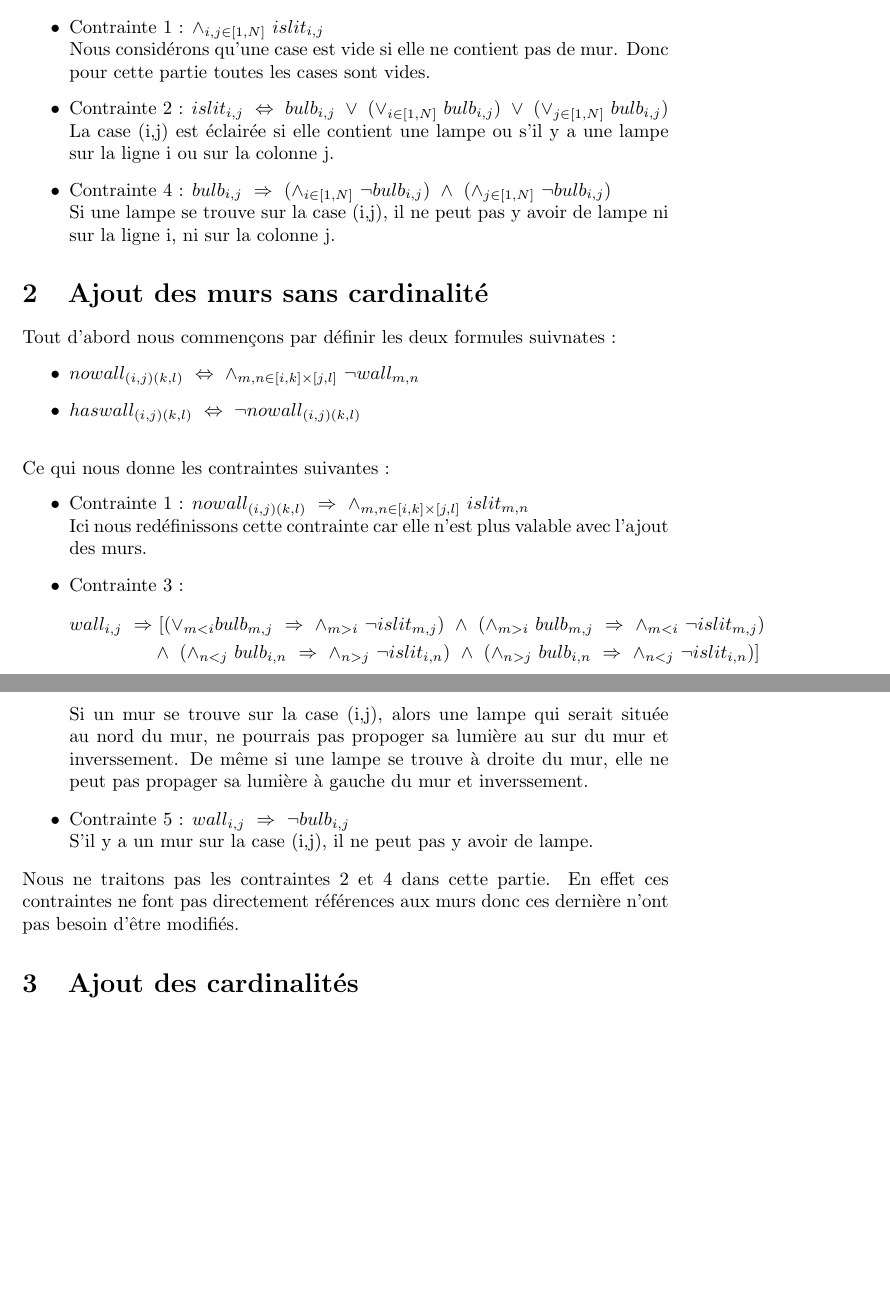
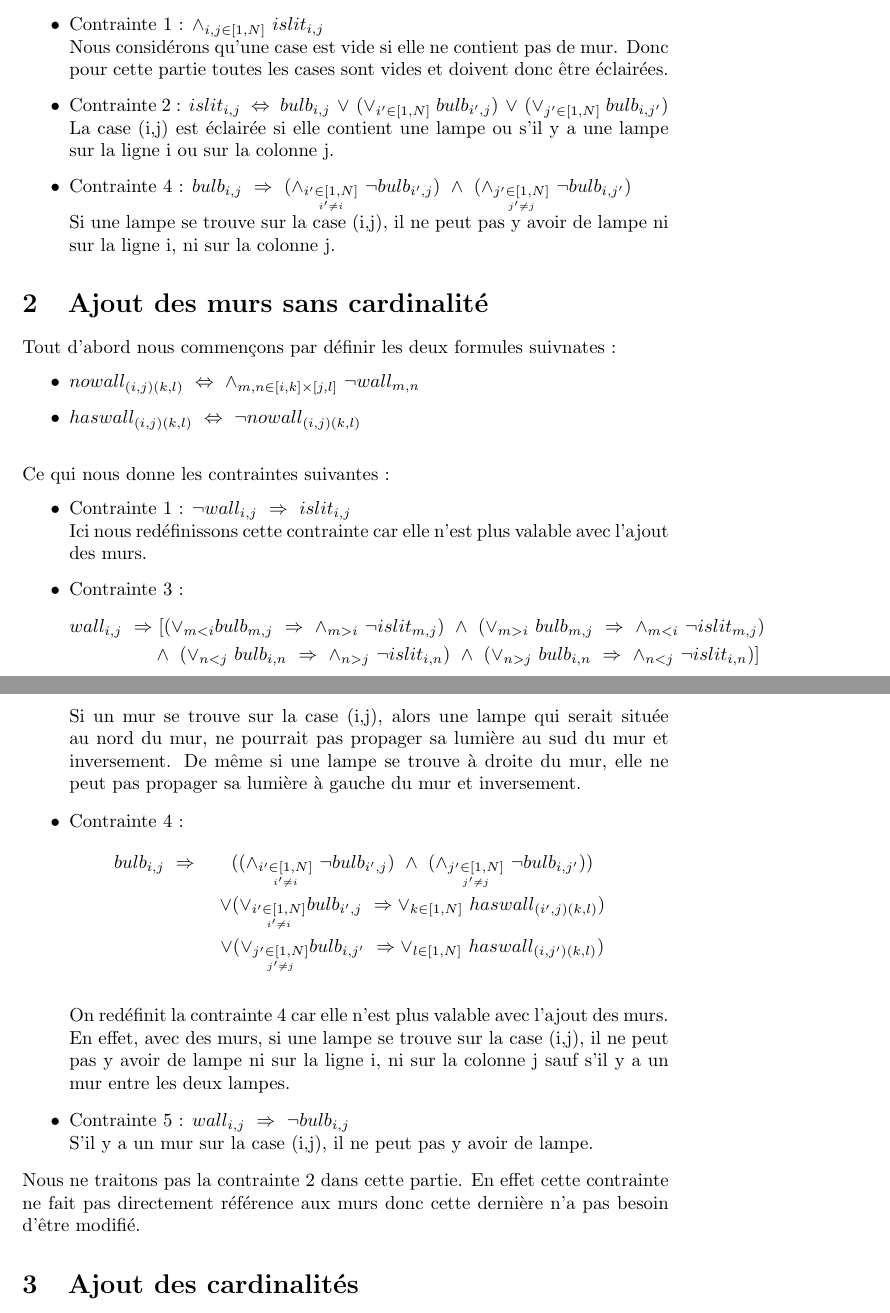
Before and after one commit to VictorChapal/Logique_et_preuve_DM, a LaTeX document (Rapport_Aubin_Chapal.tex): two parts of pages 1 and 2 of 2 before the commit and two parts of pages 1 and 2 of 3 after it, joined at a grey line, cut so that both start at the same text, the shorter picture padded with empty space. Compiled offline with pdfLaTeX.

Commit message:
J'en ai marre

```diff
--- a/Rapport_Aubin_Chapal.tex
+++ b/Rapport_Aubin_Chapal.tex
@@ -19,12 +19,12 @@ Dans cette section nous ne traiterons que les contraintes 1, 2 et 4. En effet le
 
 \begin{itemize}
 \item Contrainte 1 : $ \wedge_{i,j \in [1,N]} ~ islit_{i,j}  $ \\
- Nous considérons qu'une case est vide si elle ne contient pas de mur. Donc pour cette partie toutes les cases sont vides.
+ Nous considérons qu'une case est vide si elle ne contient pas de mur. Donc pour cette partie toutes les cases sont vides et doivent donc être éclairées.
 
-\item Contrainte 2 : $ islit_{i,j} ~ \Leftrightarrow ~ bulb_{i,j} ~ \vee ~ (\vee_{i \in [1,N]} ~ bulb_{i,j}) ~ \vee ~ (\vee_{j \in [1,N]} ~ bulb_{i,j}) $\\
+\item Contrainte 2 : $ islit_{i,j} ~ \Leftrightarrow ~ bulb_{i,j} ~ \vee ~ (\vee_{i' \in [1,N]} ~ bulb_{i',j}) ~ \vee ~ (\vee_{j' \in [1,N]} ~ bulb_{i,j'}) $\\
   La case (i,j) est éclairée si elle contient une lampe ou s'il y a une lampe sur la ligne i ou sur la colonne j.
 
-\item Contrainte 4 : $ bulb_{i,j} ~ \Rightarrow ~ (\wedge_{i \in [1,N]} ~ \neg bulb_{i,j}) ~ \wedge ~ (\wedge_{j \in [1,N]} ~ \neg bulb_{i,j})  $ \\
+\item Contrainte 4 : $ bulb_{i,j} ~ \Rightarrow ~ (\wedge_{\underset{i'\neq i}{i' \in [1,N]}} ~ \neg bulb_{i',j}) ~ \wedge ~ (\wedge_{\underset{j'\neq j}{j' \in [1,N]}} ~ \neg bulb_{i,j'})  $ \\
   Si une lampe se trouve sur la case (i,j), il ne peut pas y avoir de lampe ni sur la ligne i, ni sur la colonne j.
 \end{itemize}
 
@@ -41,21 +41,30 @@ Tout d'abord nous commençons par d\'efinir les deux formules suivnates :
 Ce qui nous donne les contraintes suivantes :
 \begin{itemize}
 
-\item Contrainte 1 : $ nowall_{(i,j)(k,l)} ~ \Rightarrow ~ \wedge_{m,n \in [i,k]\times[j,l]} ~ islit_{m,n} $ \\
+\item Contrainte 1 : $ \neg wall_{i,j} ~ \Rightarrow ~ islit_{i,j} $ \\
   Ici nous redéfinissons cette contrainte car elle n'est plus valable avec l'ajout des murs.
 \item Contrainte 3 :
 \begin{align}
 \nonumber
- wall_{i,j} ~ \Rightarrow &~ [(\vee_{m<i}bulb_{m,j} ~ \Rightarrow ~ \wedge_{m>i} ~ \neg islit_{m,j})~\wedge ~ (\wedge_{m>i} ~ bulb_{m,j} ~ \Rightarrow ~ \wedge_{m<i} ~ \neg islit_{m,j})\\
+ wall_{i,j} ~ \Rightarrow &~ [(\vee_{m<i}bulb_{m,j} ~ \Rightarrow ~ \wedge_{m>i} ~ \neg islit_{m,j})~\wedge ~ (\vee_{m>i} ~ bulb_{m,j} ~ \Rightarrow ~ \wedge_{m<i} ~ \neg islit_{m,j})\\
 \nonumber
-& \wedge ~ (\wedge_{n<j} ~ bulb_{i,n} ~ \Rightarrow ~ \wedge_{n>j} ~ \neg islit_{i,n})~ \wedge ~ (\wedge_{n>j} ~ bulb_{i,n} ~ \Rightarrow ~ \wedge_{n<j} ~ \neg islit_{i,n})]\\
+& \wedge ~ (\vee_{n<j} ~ bulb_{i,n} ~ \Rightarrow ~ \wedge_{n>j} ~ \neg islit_{i,n})~ \wedge ~ (\vee_{n>j} ~ bulb_{i,n} ~ \Rightarrow ~ \wedge_{n<j} ~ \neg islit_{i,n})]\\
 \nonumber
 \end{align}
-Si un mur se trouve sur la case (i,j), alors une lampe qui serait située au nord du mur, ne pourrais pas propoger sa lumière au sur du mur et inverssement. De même si une lampe se trouve à droite du mur, elle ne peut pas propager sa lumière à gauche du mur et inverssement.
+Si un mur se trouve sur la case (i,j), alors une lampe qui serait située au nord du mur, ne pourrait pas propager sa lumière au sud du mur et inversement. De même si une lampe se trouve à droite du mur, elle ne peut pas propager sa lumière à gauche du mur et inversement.
+
+\item Contrainte 4 :
+  \begin{eqnarray*}
+    \nonumber bulb_{i,j} ~ \Rightarrow ~& ((\wedge_{\underset{i'\neq i}{i' \in [1,N]}} ~ \neg bulb_{i',j}) ~ \wedge ~ (\wedge_{\underset{j'\neq j}{j' \in [1,N]}} ~ \neg bulb_{i,j'}))\nonumber \\
+    & \vee (\vee_{\underset{i'\neq i}{i' \in [1,N]}}bulb_{i',j} ~ \Rightarrow \vee_{k \in [1,N]} ~ haswall_{(i',j)(k,l)}) \nonumber \\
+    &\vee (\vee_{\underset{j'\neq j}{j' \in [1,N]}}bulb_{i,j'} ~ \Rightarrow \vee_{l \in [1,N]} ~ haswall_{(i,j')(k,l)}) \nonumber \\
+\end{eqnarray*}
+  On redéfinit la contrainte 4 car elle n'est plus valable avec l'ajout des murs. En effet, avec des murs, si une lampe se trouve sur la case (i,j), il ne peut pas y avoir de lampe ni sur la ligne i, ni sur la colonne j sauf s'il y a un mur entre les deux lampes.
+
 \item Contrainte 5 : $ wall_{i,j} ~ \Rightarrow ~ \neg bulb_{i,j} $\\
 S'il y a un mur sur la case (i,j), il ne peut pas y avoir de lampe.
 \end{itemize}
-Nous ne traitons pas les contraintes 2 et 4 dans cette partie. En effet ces contraintes ne font pas directement réf\'erences aux murs donc ces dernière n'ont pas besoin d'être modifiés.
+Nous ne traitons pas la contrainte 2 dans cette partie. En effet cette contrainte ne fait pas directement réf\'erence aux murs donc cette dernière n'a pas besoin d'être modifié.
 
 \section{Ajout des cardinalit\'es}
 
```
Also changed, not shown: 1 other file.
